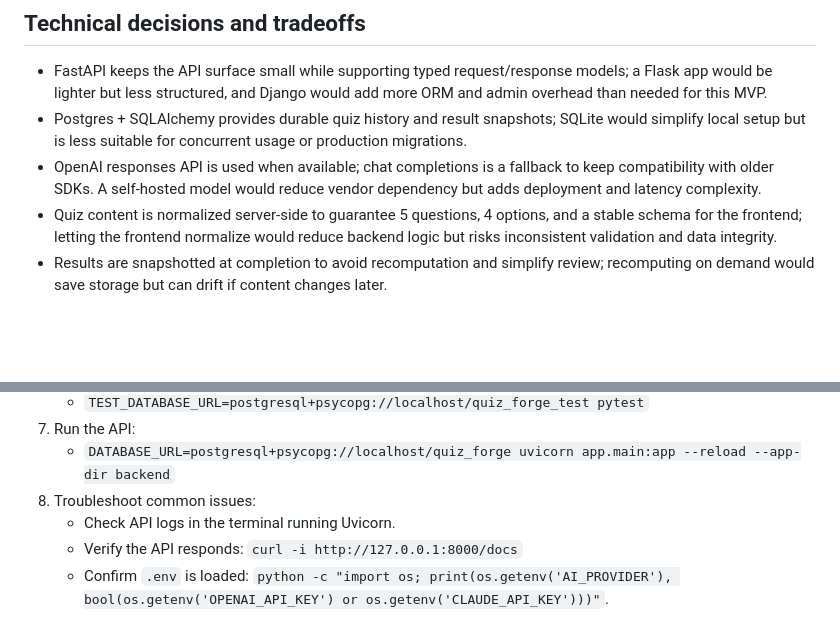
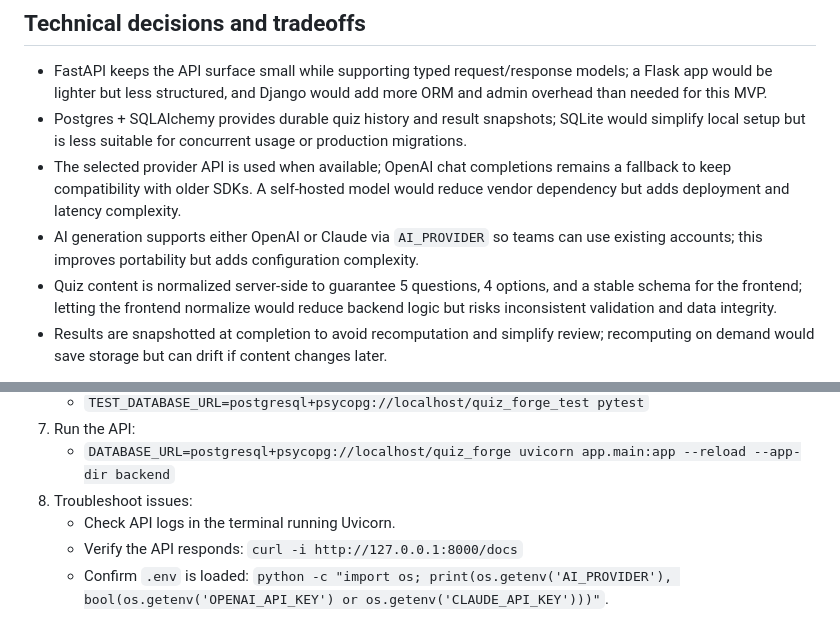
Before and after one commit to gchris96/Quiz-Forge, a Markdown page: README.md, 2 parts joined by grey strips. GitHub-like rendering; blank space fills up the shorter version.

```diff
--- a/README.md
+++ b/README.md
@@ -20,9 +20,11 @@ notes, and manual Postgres queries.
 - Postgres + SQLAlchemy provides durable quiz history and result snapshots; SQLite
   would simplify local setup but is less suitable for concurrent usage or production
   migrations.
-- OpenAI responses API is used when available; chat completions is a fallback to keep
-  compatibility with older SDKs. A self-hosted model would reduce vendor dependency
-  but adds deployment and latency complexity.
+- The selected provider API is used when available; OpenAI chat completions remains
+  a fallback to keep compatibility with older SDKs. A self-hosted model would reduce
+  vendor dependency but adds deployment and latency complexity.
+- AI generation supports either OpenAI or Claude via `AI_PROVIDER` so teams can use
+  existing accounts; this improves portability but adds configuration complexity.
 - Quiz content is normalized server-side to guarantee 5 questions, 4 options, and a
   stable schema for the frontend; letting the frontend normalize would reduce backend
   logic but risks inconsistent validation and data integrity.
@@ -50,7 +52,7 @@ notes, and manual Postgres queries.
    - `TEST_DATABASE_URL=postgresql+psycopg://localhost/quiz_forge_test pytest`
 7. Run the API:
    - `DATABASE_URL=postgresql+psycopg://localhost/quiz_forge uvicorn app.main:app --reload --app-dir backend`
-8. Troubleshoot common issues:
+8. Troubleshoot issues:
    - Check API logs in the terminal running Uvicorn.
    - Verify the API responds: `curl -i http://127.0.0.1:8000/docs`
    - Confirm `.env` is loaded: `python -c "import os; print(os.getenv('AI_PROVIDER'), bool(os.getenv('OPENAI_API_KEY') or os.getenv('CLAUDE_API_KEY')))"`.
```
